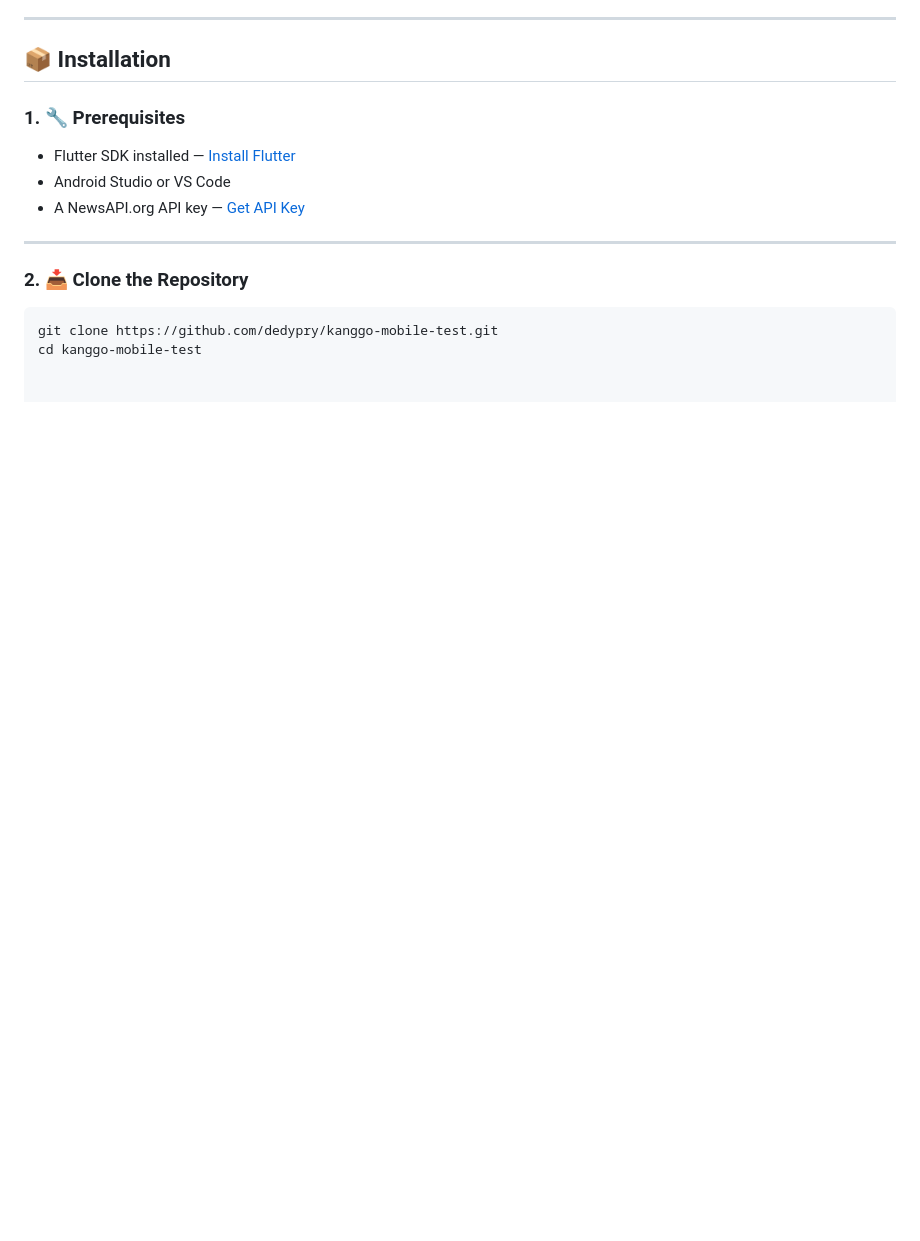
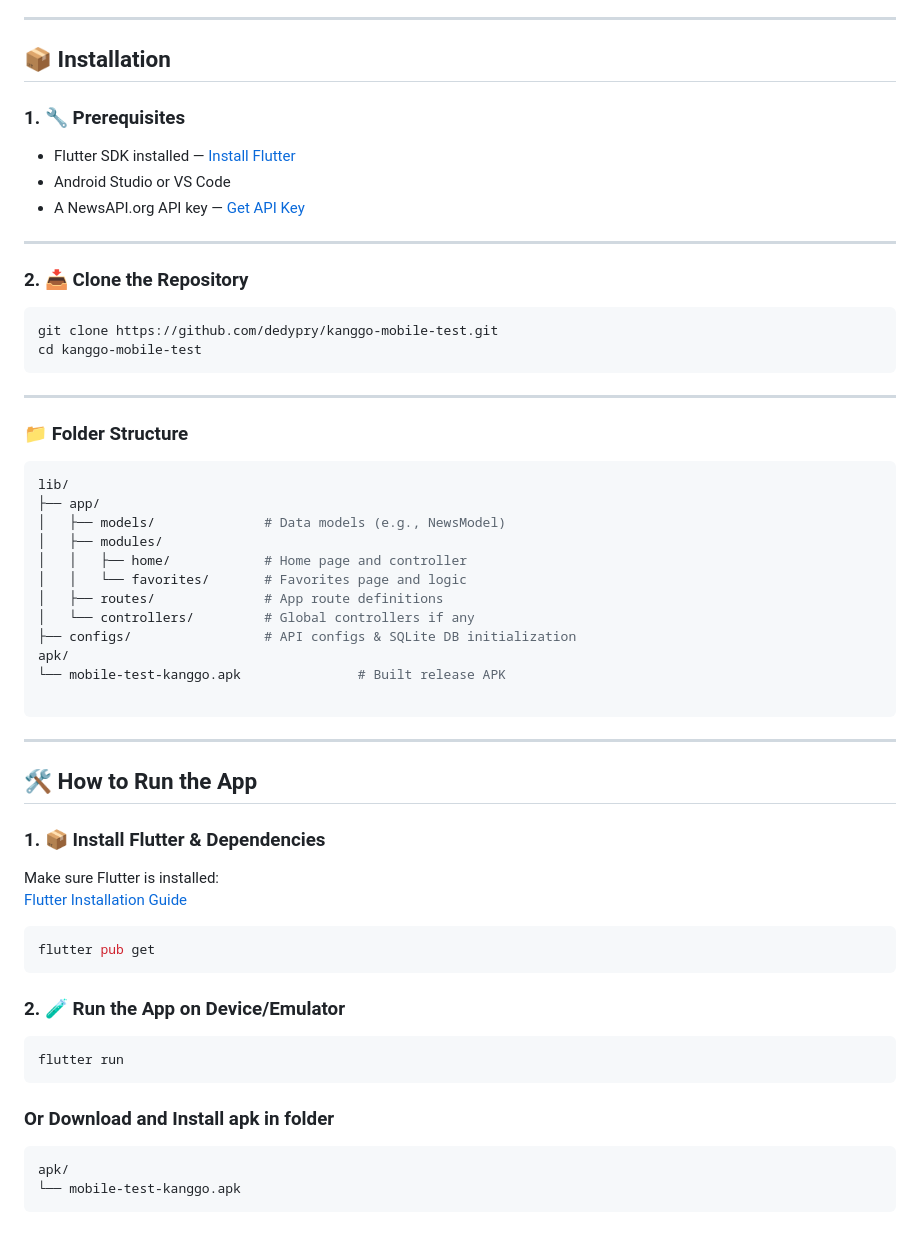
Before and after one commit to dedypry/kanggo-mobile-test, a Markdown page: README.md, the part around the change printed below. Rendered like a GitHub page; blank space fills up the shorter version.

````diff
--- a/README.md
+++ b/README.md
@@ -42,3 +54,45 @@ A Flutter mobile application that displays news articles fetched from a public A
 ```bash
 git clone https://github.com/dedypry/kanggo-mobile-test.git
 cd kanggo-mobile-test
+```
+---
+### 📁 Folder Structure
+```bash
+lib/
+├── app/
+│   ├── models/              # Data models (e.g., NewsModel)
+│   ├── modules/
+│   │   ├── home/            # Home page and controller
+│   │   └── favorites/       # Favorites page and logic
+│   ├── routes/              # App route definitions
+│   └── controllers/         # Global controllers if any
+├── configs/                 # API configs & SQLite DB initialization
+apk/
+└── mobile-test-kanggo.apk               # Built release APK
+
+```
+
+---
+
+## 🛠 How to Run the App
+
+### 1. 📦 Install Flutter & Dependencies
+
+Make sure Flutter is installed:
+[Flutter Installation Guide](https://docs.flutter.dev/get-started/install)
+
+```bash
+flutter pub get
+```
+
+### 2. 🧪 Run the App on Device/Emulator
+```bash
+flutter run
+```
+
+### Or Download and Install apk in folder
+
+```bash
+apk/
+└── mobile-test-kanggo.apk
+```
````
Also changed, not shown: other parts of README.md (+20 -8 lines), assets/sc1.jpeg (added), assets/sc2.jpeg (added).
